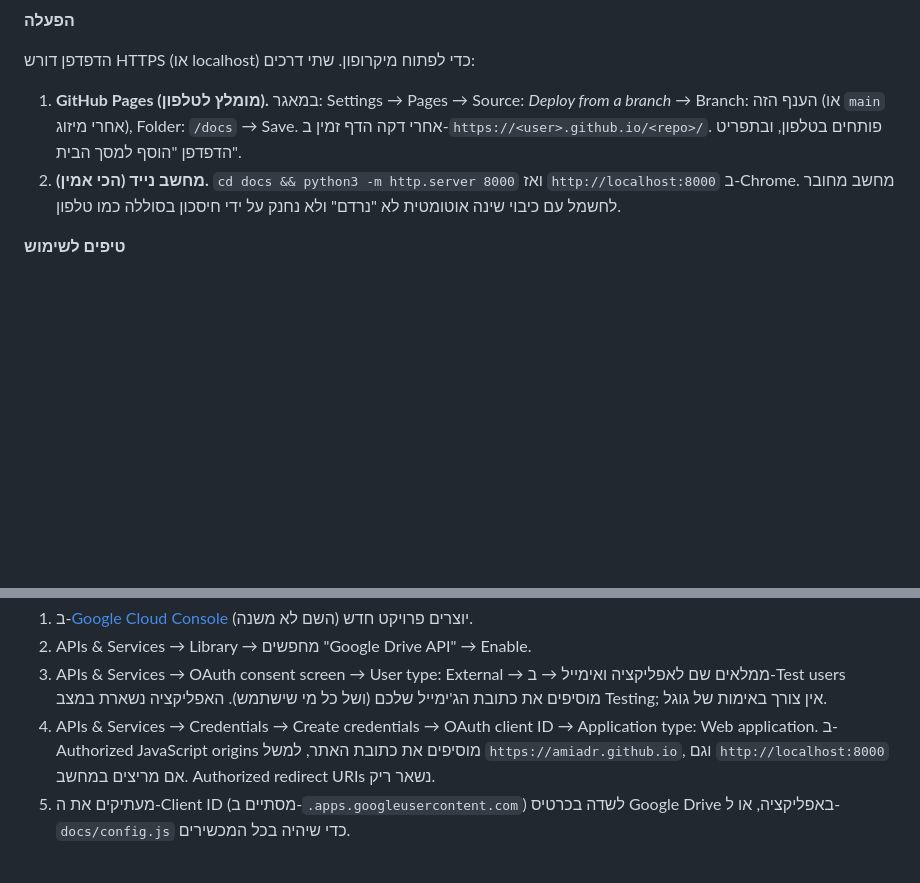
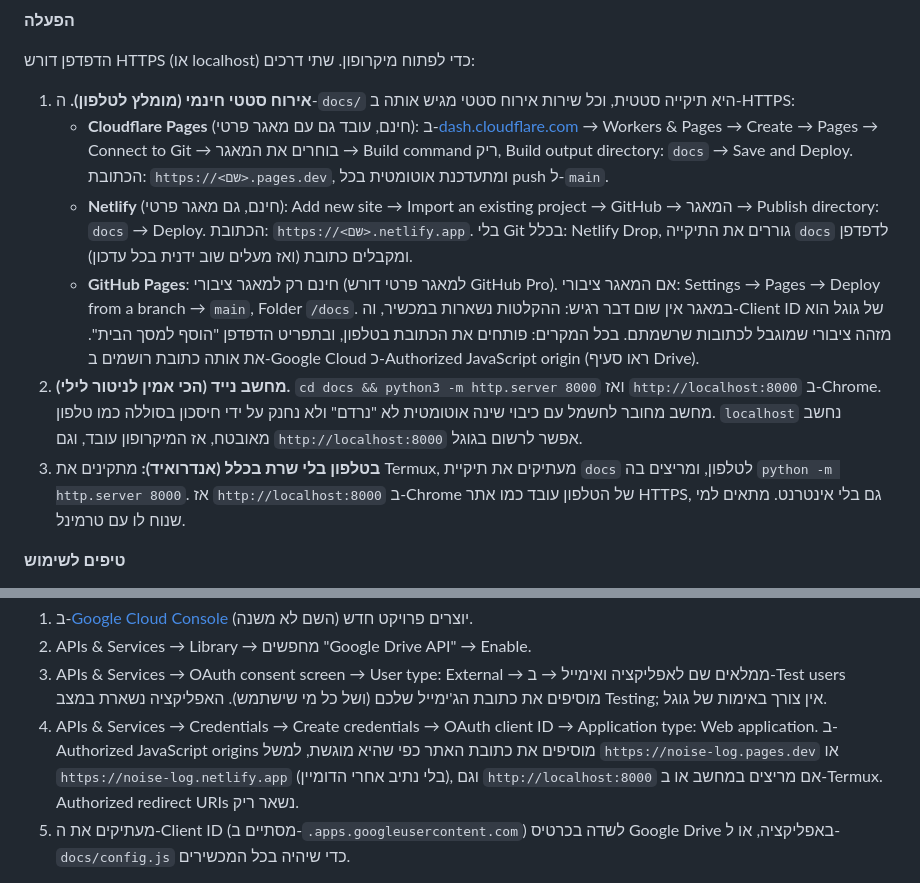
Before and after one commit to Amiadr/Claude1, a Markdown page: README.md, 2 parts joined by grey strips. Rendered like a GitHub page; blank space fills up the shorter version.

Commit message:
README: free hosting alternatives to GitHub Pages for a private repo
Cloudflare Pages and Netlify serve the docs/ folder over HTTPS from a
private repository at no cost; GitHub Pages is free only for public repos.
Also document the localhost route on a laptop or via Termux on the phone,
and how the deployed origin maps to the Google OAuth client.

Co-Authored-By: Claude Fable 5.1 <noreply@anthropic.com>
Claude-Session: https://claude.ai/code/session_017naqeGdHUSiZ1b85KgfSXe

```diff
--- a/README.md
+++ b/README.md
@@ -29,8 +29,13 @@
 
 הדפדפן דורש HTTPS (או localhost) כדי לפתוח מיקרופון. שתי דרכים:
 
-1. **GitHub Pages (מומלץ לטלפון).** במאגר: Settings → Pages → Source: *Deploy from a branch* → Branch: הענף הזה (או `main` אחרי מיזוג), Folder: `/docs` → Save. אחרי דקה הדף זמין ב-`https://<user>.github.io/<repo>/`. פותחים בטלפון, ובתפריט הדפדפן "הוסף למסך הבית".
-2. **מחשב נייד (הכי אמין).** `cd docs && python3 -m http.server 8000` ואז `http://localhost:8000` ב-Chrome. מחשב מחובר לחשמל עם כיבוי שינה אוטומטית לא "נרדם" ולא נחנק על ידי חיסכון בסוללה כמו טלפון.
+1. **אירוח סטטי חינמי (מומלץ לטלפון).** ה-`docs/` היא תיקייה סטטית, וכל שירות אירוח סטטי מגיש אותה ב-HTTPS:
+   - **Cloudflare Pages** (חינם, עובד גם עם מאגר פרטי): ב-[dash.cloudflare.com](https://dash.cloudflare.com) → Workers & Pages → Create → Pages → Connect to Git → בוחרים את המאגר → Build command ריק, Build output directory: `docs` → Save and Deploy. הכתובת: `https://<שם>.pages.dev`, ומתעדכנת אוטומטית בכל push ל-`main`.
+   - **Netlify** (חינם, גם מאגר פרטי): Add new site → Import an existing project → GitHub → המאגר → Publish directory: `docs` → Deploy. הכתובת: `https://<שם>.netlify.app`. בלי Git בכלל: Netlify Drop, גוררים את התיקייה `docs` לדפדפן ומקבלים כתובת (ואז מעלים שוב ידנית בכל עדכון).
+   - **GitHub Pages**: חינם רק למאגר ציבורי (למאגר פרטי דורש GitHub Pro). אם המאגר ציבורי: Settings → Pages → Deploy from a branch → `main`, Folder `/docs`. במאגר אין שום דבר רגיש: ההקלטות נשארות במכשיר, וה-Client ID של גוגל הוא מזהה ציבורי שמוגבל לכתובות שרשמתם.
+   בכל המקרים: פותחים את הכתובת בטלפון, ובתפריט הדפדפן "הוסף למסך הבית". את אותה כתובת רושמים ב-Google Cloud כ-Authorized JavaScript origin (ראו סעיף Drive).
+2. **מחשב נייד (הכי אמין לניטור לילי).** `cd docs && python3 -m http.server 8000` ואז `http://localhost:8000` ב-Chrome. מחשב מחובר לחשמל עם כיבוי שינה אוטומטית לא "נרדם" ולא נחנק על ידי חיסכון בסוללה כמו טלפון. `localhost` נחשב מאובטח, אז המיקרופון עובד, וגם `http://localhost:8000` אפשר לרשום בגוגל.
+3. **בטלפון בלי שרת בכלל (אנדרואיד):** מתקינים את Termux, מעתיקים את תיקיית `docs` לטלפון, ומריצים בה `python -m http.server 8000`. אז `http://localhost:8000` ב-Chrome של הטלפון עובד כמו אתר HTTPS, גם בלי אינטרנט. מתאים למי שנוח לו עם טרמינל.
 
 **טיפים לשימוש**
 - להניח את המכשיר קרוב לקיר או לרצפה שמהם מגיע הרעש, מחובר למטען.
@@ -79,7 +84,7 @@
 1. ב-[Google Cloud Console](https://console.cloud.google.com/) יוצרים פרויקט חדש (השם לא משנה).
 2. APIs & Services → Library → מחפשים "Google Drive API" → Enable.
 3. APIs & Services → OAuth consent screen → User type: External → ממלאים שם לאפליקציה ואימייל → ב-Test users מוסיפים את כתובת הג'ימייל שלכם (ושל כל מי שישתמש). האפליקציה נשארת במצב Testing; אין צורך באימות של גוגל.
-4. APIs & Services → Credentials → Create credentials → OAuth client ID → Application type: Web application. ב-Authorized JavaScript origins מוסיפים את כתובת האתר, למשל `https://amiadr.github.io`, וגם `http://localhost:8000` אם מריצים במחשב. Authorized redirect URIs נשאר ריק.
+4. APIs & Services → Credentials → Create credentials → OAuth client ID → Application type: Web application. ב-Authorized JavaScript origins מוסיפים את כתובת האתר כפי שהיא מוגשת, למשל `https://noise-log.pages.dev` או `https://noise-log.netlify.app` (בלי נתיב אחרי הדומיין), וגם `http://localhost:8000` אם מריצים במחשב או ב-Termux. Authorized redirect URIs נשאר ריק.
 5. מעתיקים את ה-Client ID (מסתיים ב-`.apps.googleusercontent.com`) לשדה בכרטיס Google Drive באפליקציה, או ל-`docs/config.js` כדי שיהיה בכל המכשירים.
 
 ההרשאה שמתבקשת היא `drive.file`: האפליקציה רואה ויכולה לשנות רק קבצים שהיא עצמה יצרה. הטוקן תקף לשעה ומתחדש בשקט כשהחשבון מחובר בדפדפן; אם ההתחדשות נכשלת, לוחצים "התחבר" שוב. שום דבר לא עובר דרך שרת של האפליקציה, הכל ישירות בין הדפדפן ל-Google.
```
